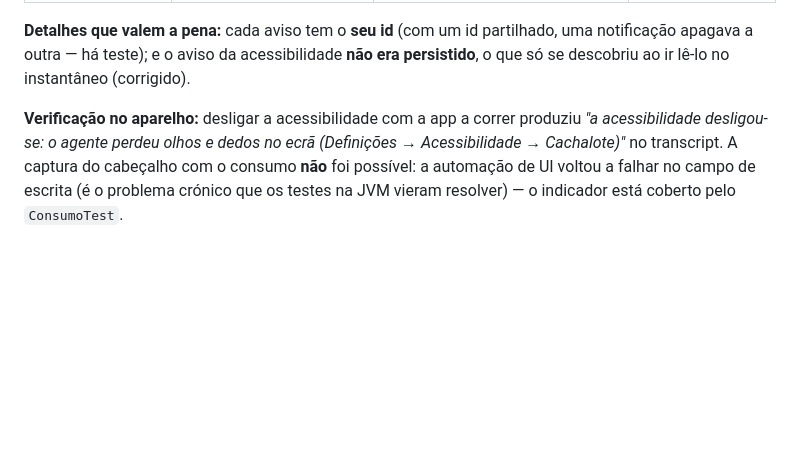
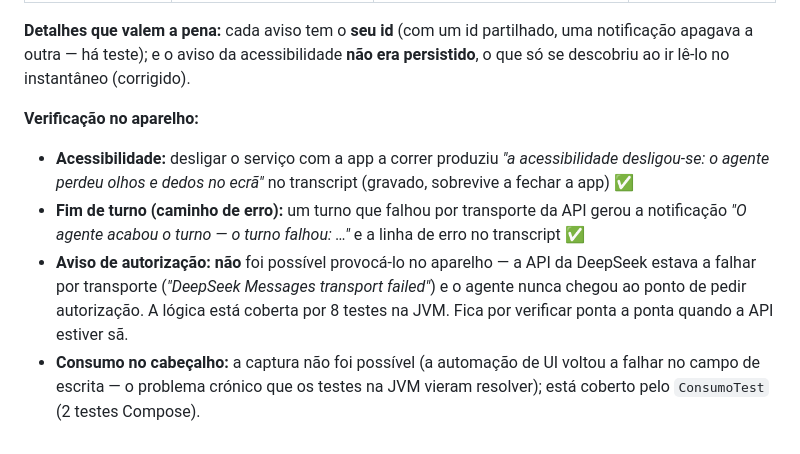
Before and after one commit to ricardojrgpimentel/cachalote, a Markdown page: STATUS.md, the part around the change. Drawn GitHub-style; blank space fills up the shorter version.

Commit message:
STATUS 47: registar o que ficou verificado no aparelho e o que ficou por verificar
- verificado: aviso da acessibilidade (transcript gravado) e notificacao de fim de turno no
  caminho de erro (API a falhar por transporte)
- por verificar ponta a ponta: aviso de autorizacao (a API falhou antes de o agente pedir) e a
  captura do cabecalho com o consumo (automacao de UI); ambos cobertos por testes na JVM

```diff
--- a/STATUS.md
+++ b/STATUS.md
@@ -1536,8 +1536,15 @@ sessões, modo desconhecido é ignorado. `BackupTest`: 4 testes.
 apagava a outra — há teste); e o aviso da acessibilidade **não era persistido**, o que só se
 descobriu ao ir lê-lo no instantâneo (corrigido).
 
-**Verificação no aparelho:** desligar a acessibilidade com a app a correr produziu
-*"a acessibilidade desligou-se: o agente perdeu olhos e dedos no ecrã (Definições → Acessibilidade
-→ Cachalote)"* no transcript. A captura do cabeçalho com o consumo **não** foi possível: a
-automação de UI voltou a falhar no campo de escrita (é o problema crónico que os testes na JVM
-vieram resolver) — o indicador está coberto pelo `ConsumoTest`.
+**Verificação no aparelho:**
+- **Acessibilidade:** desligar o serviço com a app a correr produziu *"a acessibilidade desligou-se:
+  o agente perdeu olhos e dedos no ecrã"* no transcript (gravado, sobrevive a fechar a app) ✅
+- **Fim de turno (caminho de erro):** um turno que falhou por transporte da API gerou a notificação
+  *"O agente acabou o turno — o turno falhou: …"* e a linha de erro no transcript ✅
+- **Aviso de autorização:** **não** foi possível provocá-lo no aparelho — a API da DeepSeek estava a
+  falhar por transporte (*"DeepSeek Messages transport failed"*) e o agente nunca chegou ao ponto de
+  pedir autorização. A lógica está coberta por 8 testes na JVM. Fica por verificar ponta a ponta
+  quando a API estiver sã.
+- **Consumo no cabeçalho:** a captura não foi possível (a automação de UI voltou a falhar no campo
+  de escrita — o problema crónico que os testes na JVM vieram resolver); está coberto pelo
+  `ConsumoTest` (2 testes Compose).
```
